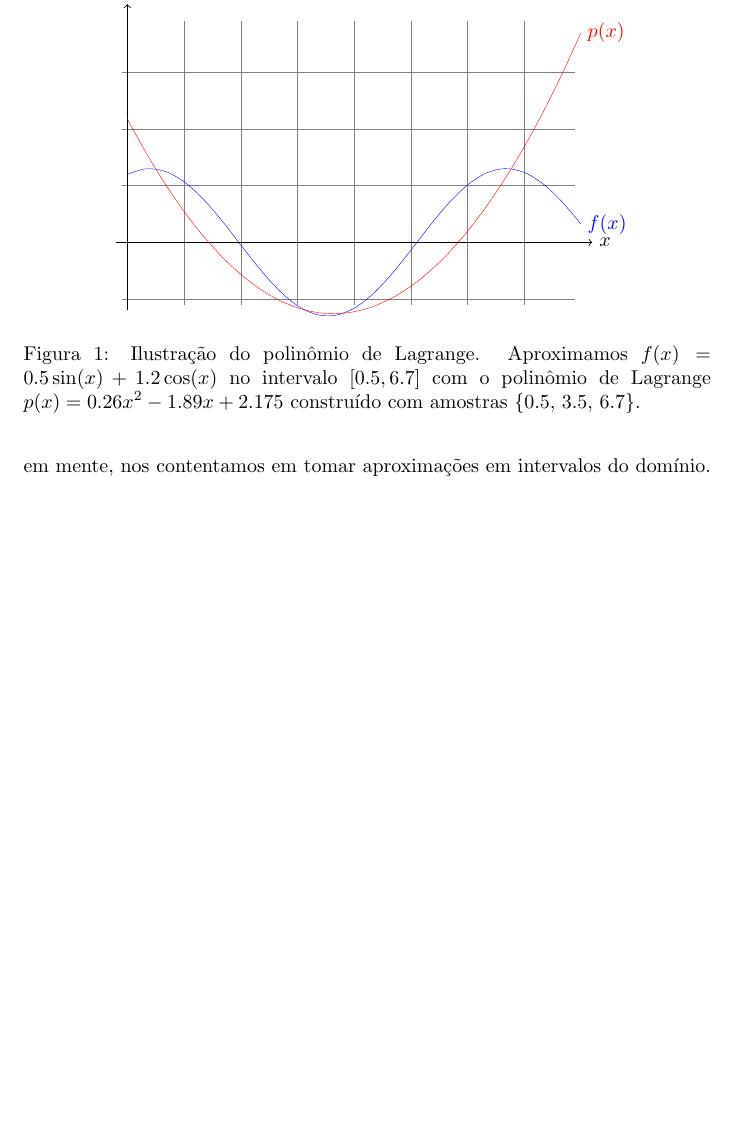
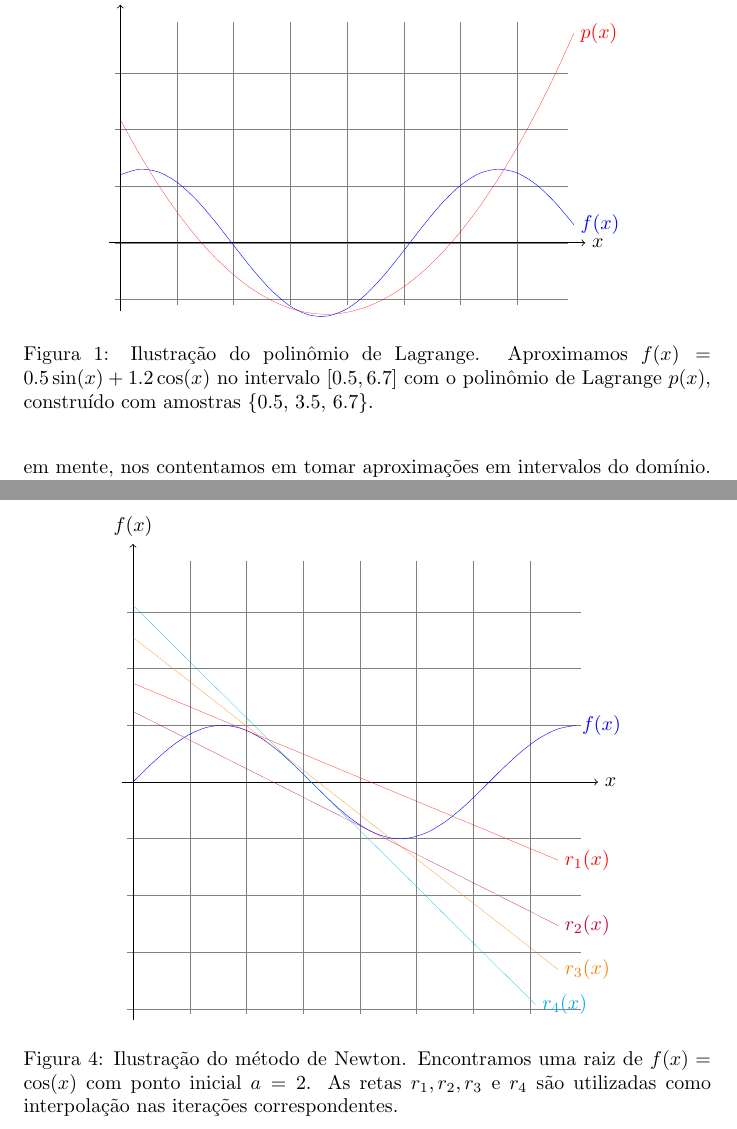
Before and after one commit to DanielBrito/ufc, a LaTeX paper (Matemática Computacional/Notas de Aula/notas.tex): part of page 5 of 72 before the commit and two parts of pages 5 and 14 of 73 after it, the two joined at a grey line, cut so that both start at the same text, the shorter picture padded with empty space. Compiled offline with pdfLaTeX.

Commit message:
Update notas.tex

```diff
--- a/Matemática Computacional/Notas de Aula/notas.tex
+++ b/Matemática Computacional/Notas de Aula/notas.tex
@@ -101,16 +101,17 @@ Por último, listamos duas escolhas bastante comuns para a construção de $X$,
       \draw[very thin, color = gray] (-0.1, -1.1) grid (7.9, 3.9);
 
       \draw[->] (-0.2, 0) -- (8.2, 0) node[right] {$x$};
-      \draw[->] (0, -1.2) -- (0, 4.2) node[above] {$f(x)$};
+      \draw[->] (0, -1.2) -- (0, 4.2) node[above] {$y$};
 
       \draw[very thin, color=blue, smooth] plot (\x, {0.5*sin(\x r) + 1.2*cos(\x r)}) node[right] {$f(x)$};
-      \draw[very thin, color=red, smooth] plot (\x, {0.26*\x*\x - 1.89*\x +2.175}) node[right] {$p(x)$};
+
+      \draw[ultra thin, color=red, smooth] plot (\x, {0.26*\x*\x - 1.89*\x +2.175}) node[right] {$p(x)$};
     \end{tikzpicture}
   }
   \caption{Ilustração do polinômio de Lagrange. Aproximamos
     $f(x) = 0.5\sin(x) + 1.2\cos(x)$ no intervalo $[0.5, 6.7]$ com o
-    polinômio de Lagrange $p(x) = 0.26x^2 -1.89x + 2.175$ construído
-    com amostras \{0.5, 3.5, 6.7\}.}
+    polinômio de Lagrange $p(x)$, construído com amostras \{0.5, 3.5,
+    6.7\}.}
 \end{figure}
 
 \subsection{Polinômio de Taylor}
@@ -473,0 +475 @@ O método de Newton herda as limitações da aplicação do polinômio de Taylor
+distância de $\hat{x}$ até uma raiz de $f$ vai decaindo
@@ -474,3 +487,25 @@ O método de Newton herda as limitações da aplicação do polinômio de Taylor
+\begin{figure}
+  \centering
+  \scalebox{1.0}{
+    \begin{tikzpicture}[domain=0:8]
+      \draw[very thin, color = gray] (-0.1, -4.1) grid (7.9, 3.9);
+
+      \draw[->] (-0.2, 0) -- (8.2, 0) node[right] {$x$};
+      \draw[->] (0, -4.2) -- (0, 4.2) node[above] {$f(x)$};
+
+      \draw[domain = 0:7.8, very thin, color=blue, smooth] plot (\x, {sin(\x r)}) node[right] {$f(x)$};
+
+      \draw[domain = 0:7.5, ultra thin, color=red, smooth] plot (\x, {sin(2 r) + cos(2 r)*(\x - 2)}) node[right] {$r_1(x)$};
+      \draw[domain = 0:7.5, ultra thin, color=purple, smooth] plot (\x, {sin(4.185 r) + cos(4.185 r)*(\x - 4.185)}) node[right] {$r_2(x)$};
+      \draw[domain = 0:7.5, ultra thin, color=orange, smooth] plot (\x, {sin(2.468 r) + cos(2.468 r)*(\x - 2.468)}) node[right] {$r_3(x)$};
+      \draw[domain = 0:7.1, ultra thin, color=cyan, smooth] plot (\x, {sin(3.266 r) + cos(3.266 r)*(\x - 3.266)}) node[right] {$r_4(x)$};
+    \end{tikzpicture}
+  }
+  \caption{Ilustração do método de Newton.  Encontramos uma raiz de
+    $f(x) = \cos(x)$ com ponto inicial $a = 2$.  As retas
+    $r_1, r_2, r_3$ e $r_4$ são utilizadas como interpolação nas
+    iterações correspondentes.}
+\end{figure}
 
 \section{Integração numérica}
 
```
Also changed, not shown: Matemática Computacional/Notas de Aula/notas.tex (39 more changed lines).
